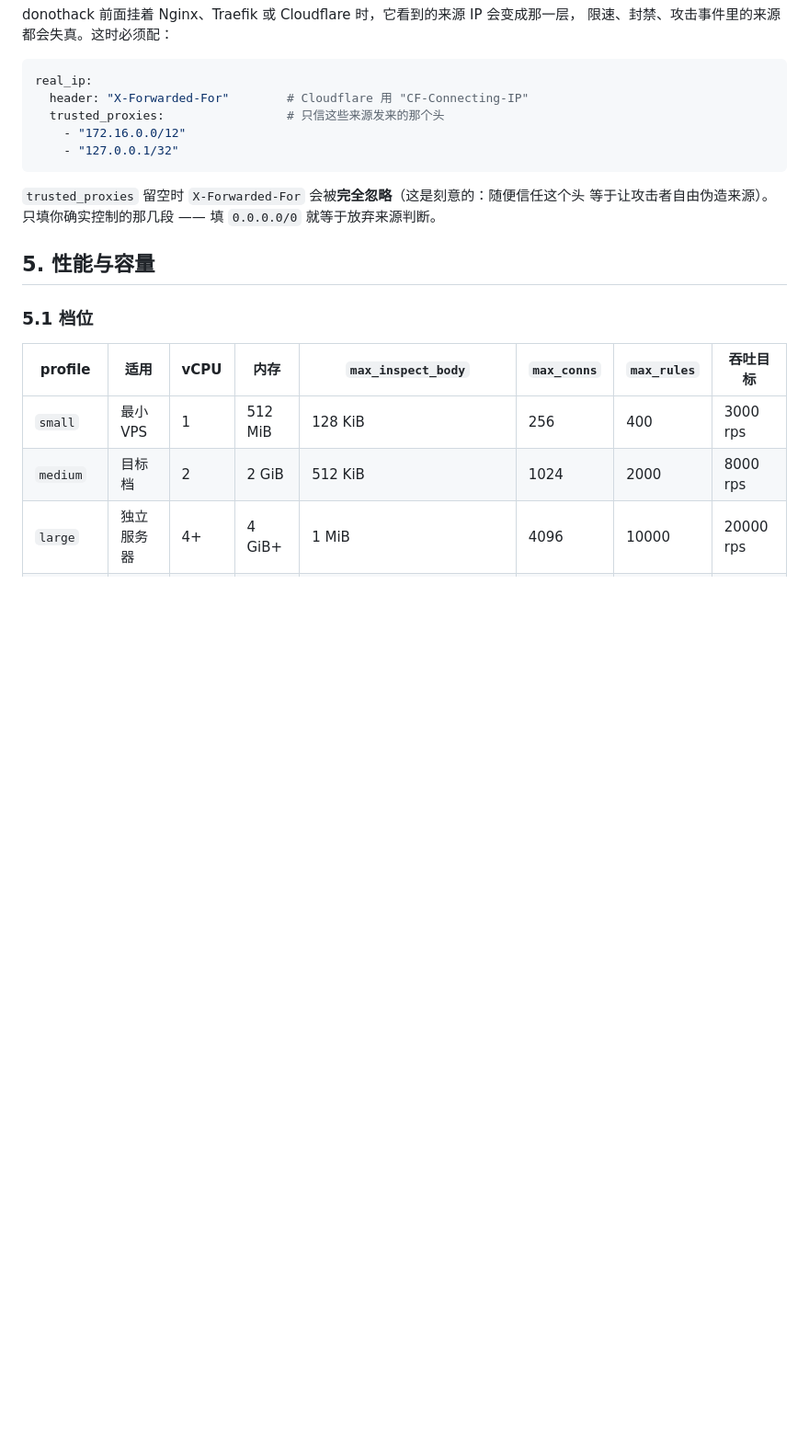
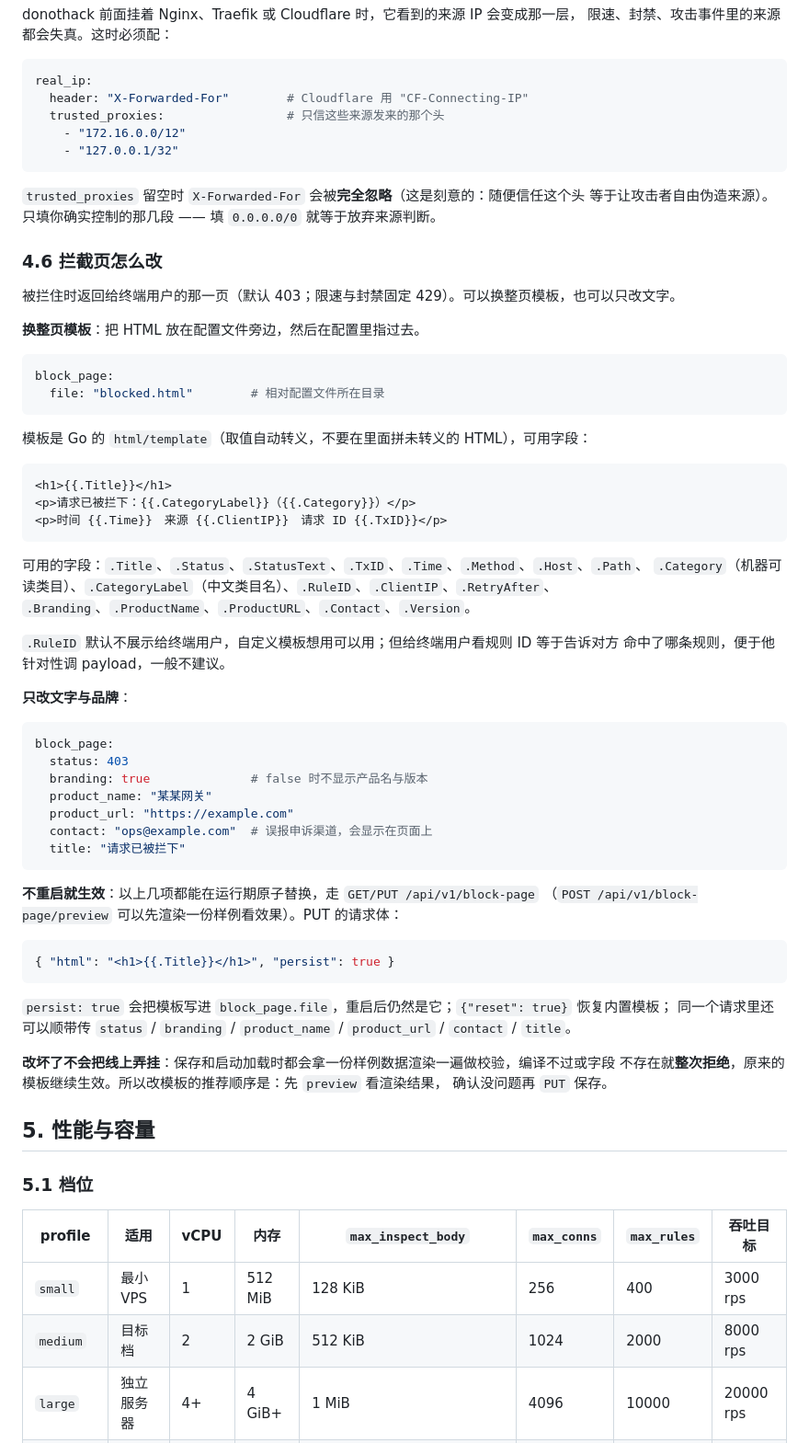
Before and after one commit to guaidao2/donothack, a Markdown page: README.md, the part around the change. Shown at 92% size. Drawn GitHub-style; blank space fills up the shorter version.

Commit message:
docs: README 补"拦截页怎么改"（配置项、模板可用字段、预览与热改）
新增 4.6：换整页模板（block_page.file，Go html/template 自动转义）、模板里可用的字段清单、
只改文字与品牌的几项配置、以及不重启就生效的 POST /block-page/preview + PUT /block-page
（含 persist 落盘与 reset 恢复内置）。同时写明"保存/启动都做样例渲染校验，失败整次拒绝"。

````diff
--- a/README.md
+++ b/README.md
@@ -286,6 +286,58 @@ real_ip:
 
 `trusted_proxies` 留空时 `X-Forwarded-For` 会被**完全忽略**（这是刻意的：随便信任这个头
 等于让攻击者自由伪造来源）。只填你确实控制的那几段 —— 填 `0.0.0.0/0` 就等于放弃来源判断。
+
+### 4.6 拦截页怎么改
+
+被拦住时返回给终端用户的那一页（默认 403；限速与封禁固定 429）。可以换整页模板，也可以只改文字。
+
+**换整页模板**：把 HTML 放在配置文件旁边，然后在配置里指过去。
+
+```yaml
+block_page:
+  file: "blocked.html"        # 相对配置文件所在目录
+```
+
+模板是 Go 的 `html/template`（取值自动转义，不要在里面拼未转义的 HTML），可用字段：
+
+```html
+<h1>{{.Title}}</h1>
+<p>请求已被拦下：{{.CategoryLabel}}（{{.Category}}）</p>
+<p>时间 {{.Time}}　来源 {{.ClientIP}}　请求 ID {{.TxID}}</p>
+```
+
+可用的字段：`.Title`、`.Status`、`.StatusText`、`.TxID`、`.Time`、`.Method`、`.Host`、`.Path`、
+`.Category`（机器可读类目）、`.CategoryLabel`（中文类目名）、`.RuleID`、`.ClientIP`、`.RetryAfter`、
+`.Branding`、`.ProductName`、`.ProductURL`、`.Contact`、`.Version`。
+
+`.RuleID` 默认不展示给终端用户，自定义模板想用可以用；但给终端用户看规则 ID 等于告诉对方
+命中了哪条规则，便于他针对性调 payload，一般不建议。
+
+**只改文字与品牌**：
+
+```yaml
+block_page:
+  status: 403
+  branding: true              # false 时不显示产品名与版本
+  product_name: "某某网关"
+  product_url: "https://example.com"
+  contact: "ops@example.com"  # 误报申诉渠道，会显示在页面上
+  title: "请求已被拦下"
+```
+
+**不重启就生效**：以上几项都能在运行期原子替换，走 `GET/PUT /api/v1/block-page`
+（`POST /api/v1/block-page/preview` 可以先渲染一份样例看效果）。PUT 的请求体：
+
+```json
+{ "html": "<h1>{{.Title}}</h1>", "persist": true }
+```
+
+`persist: true` 会把模板写进 `block_page.file`，重启后仍然是它；`{"reset": true}` 恢复内置模板；
+同一个请求里还可以顺带传 `status` / `branding` / `product_name` / `product_url` / `contact` / `title`。
+
+**改坏了不会把线上弄挂**：保存和启动加载时都会拿一份样例数据渲染一遍做校验，编译不过或字段
+不存在就**整次拒绝**，原来的模板继续生效。所以改模板的推荐顺序是：先 `preview` 看渲染结果，
+确认没问题再 `PUT` 保存。
 
 ## 5. 性能与容量
 
````
